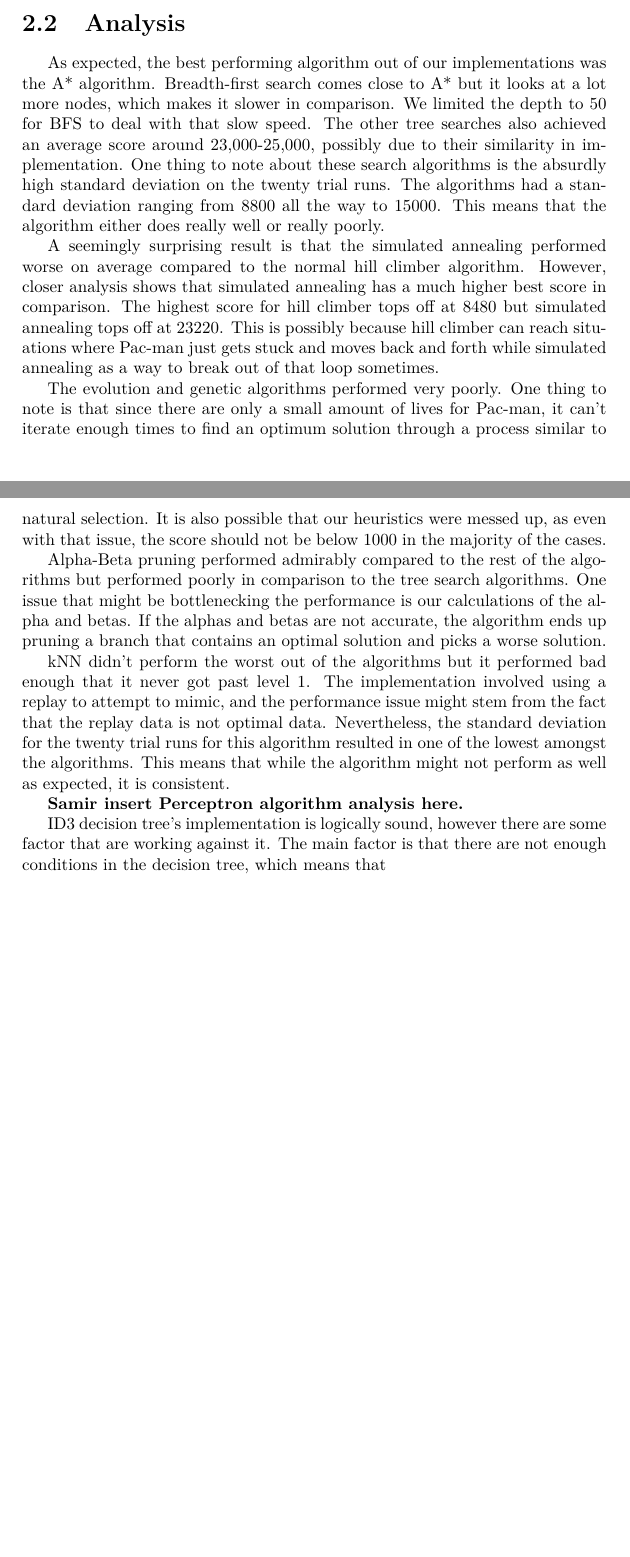
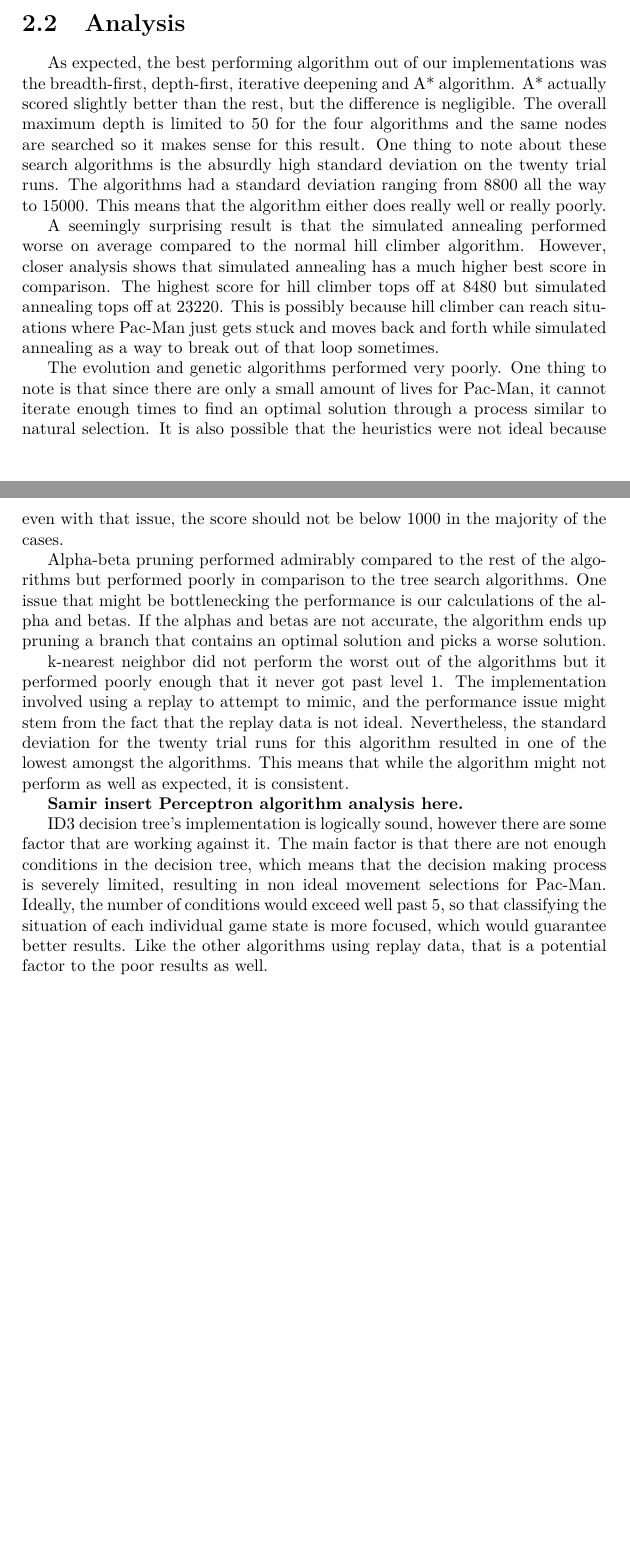
Before and after one commit to kevinlin592/Pac-Man-AI, a LaTeX thesis (Report/Report.tex): two parts of pages 9 and 10 of 13, joined at a grey line, cut so that both start at the same text, the shorter picture padded with empty space. Compiled offline with pdfLaTeX.

Commit message:
Make revisions on report
Typos and the like are revised on the report.

```diff
--- a/Report/Report.tex
+++ b/Report/Report.tex
@@ -264,20 +264,20 @@ Average   & 2914  & 312 & 7679 & 3805.5 & F & 5006
 \end{tcolorbox}
 
 \section {Analysis} \label{compAnal}
-As expected, the best performing algorithm out of our implementations was the A* algorithm. Breadth-first search comes close to A* but it looks at a lot more nodes, which makes it slower in comparison. We limited the depth to 50 for BFS to deal with that slow speed.  The other tree searches also achieved an average score around 23,000-25,000, possibly due to their similarity in implementation. One thing to note about these search algorithms is the absurdly high standard deviation on the twenty trial runs. The algorithms had a standard deviation ranging from 8800 all the way to 15000. This means that the algorithm either does really well or really poorly.
+As expected, the best performing algorithm out of our implementations was the breadth-first, depth-first, iterative deepening and A* algorithm. A* actually scored slightly better than the rest, but the difference is negligible. The overall maximum depth is limited to 50 for the four algorithms and the same nodes are searched so it makes sense for this result. One thing to note about these search algorithms is the absurdly high standard deviation on the twenty trial runs. The algorithms had a standard deviation ranging from 8800 all the way to 15000. This means that the algorithm either does really well or really poorly.
 
-A seemingly surprising result is that the simulated annealing performed worse on average compared to the normal hill climber algorithm. However, closer analysis shows that simulated annealing has a much higher best score in comparison. The highest score for hill climber tops off at 8480 but simulated annealing tops off at 23220. This is possibly because hill climber can reach situations where Pac-man just gets stuck and moves back and forth while simulated annealing as a way to break out of that loop sometimes.
+A seemingly surprising result is that the simulated annealing performed worse on average compared to the normal hill climber algorithm. However, closer analysis shows that simulated annealing has a much higher best score in comparison. The highest score for hill climber tops off at 8480 but simulated annealing tops off at 23220. This is possibly because hill climber can reach situations where Pac-Man just gets stuck and moves back and forth while simulated annealing as a way to break out of that loop sometimes.
 
-The evolution and genetic algorithms performed very poorly. One thing to note is that since there are only a small amount of lives for Pac-man, it can't iterate enough times to find an optimum solution through a process similar to natural selection. It is also possible that our heuristics were messed up, as even with that issue, the score should not be below 1000 in the majority of the cases.
+The evolution and genetic algorithms performed very poorly. One thing to note is that since there are only a small amount of lives for Pac-Man, it cannot iterate enough times to find an optimal solution through a process similar to natural selection. It is also possible that the heuristics were not ideal because even with that issue, the score should not be below 1000 in the majority of the cases.
 
-Alpha-Beta pruning performed admirably compared to the rest of the algorithms but performed poorly in comparison to the tree search algorithms. One issue that might be bottlenecking the performance is our calculations of the alpha and betas. If the alphas and betas are not accurate, the algorithm ends up pruning a branch that contains an optimal solution and picks a worse solution.
+Alpha-beta pruning performed admirably compared to the rest of the algorithms but performed poorly in comparison to the tree search algorithms. One issue that might be bottlenecking the performance is our calculations of the alpha and betas. If the alphas and betas are not accurate, the algorithm ends up pruning a branch that contains an optimal solution and picks a worse solution.
 
-kNN didn't perform the worst out of the algorithms but it performed bad enough that it never got past level 1. The implementation involved using a replay to attempt to mimic, and the performance issue might stem from the fact that the replay data is not optimal data. Nevertheless, the standard deviation for the twenty trial runs for this algorithm resulted in one of the lowest amongst the algorithms. This means that while the algorithm might not perform as well as expected, it is consistent.
+k-nearest neighbor did not perform the worst out of the algorithms but it performed poorly enough that it never got past level 1. The implementation involved using a replay to attempt to mimic, and the performance issue might stem from the fact that the replay data is not ideal. Nevertheless, the standard deviation for the twenty trial runs for this algorithm resulted in one of the lowest amongst the algorithms. This means that while the algorithm might not perform as well as expected, it is consistent.
 
 
 \textbf{Samir insert Perceptron algorithm analysis here.}
 
-ID3 decision tree's implementation is logically sound, however there are some factor that are working against it. The main factor is that there are not enough conditions in the decision tree, which means that
+ID3 decision tree's implementation is logically sound, however there are some factor that are working against it. The main factor is that there are not enough conditions in the decision tree, which means that the decision making process is severely limited, resulting in non ideal movement selections for Pac-Man. Ideally, the number of conditions would exceed well past 5, so that classifying the situation of each individual game state is more focused, which would guarantee better results. Like the other algorithms using replay data, that is a potential factor to the poor results as well.
 
 \chapter{Custom Algorithm} \label{custom}
 
```
Also changed, not shown: Report/Report.tex (4 more changed lines).
